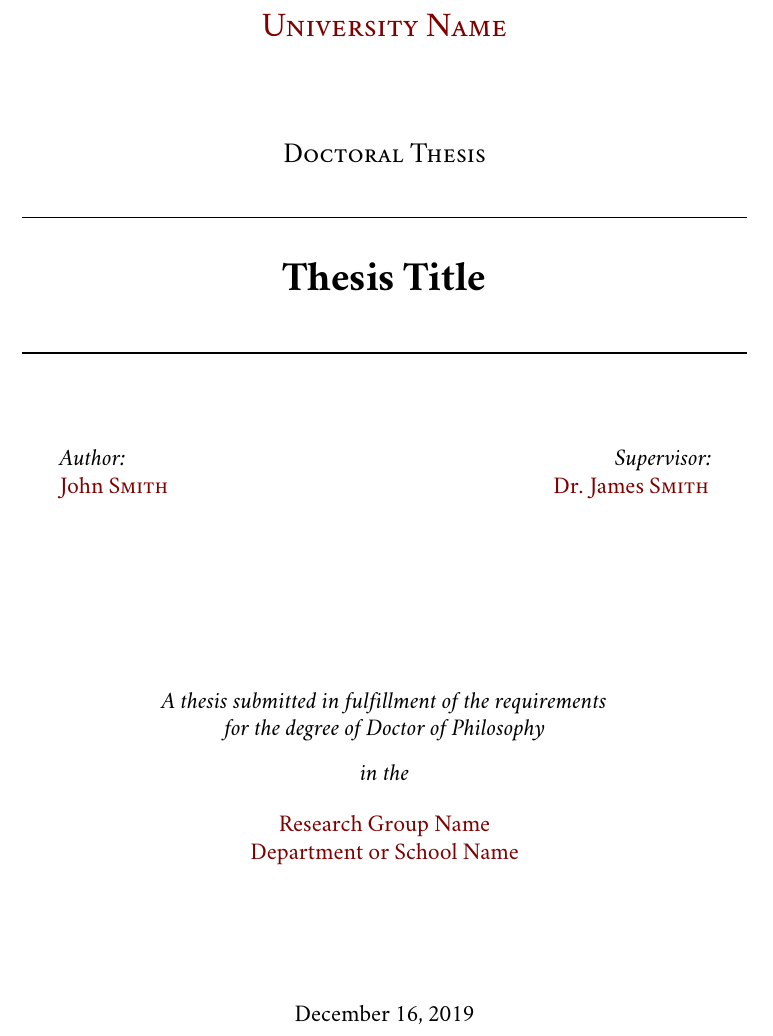
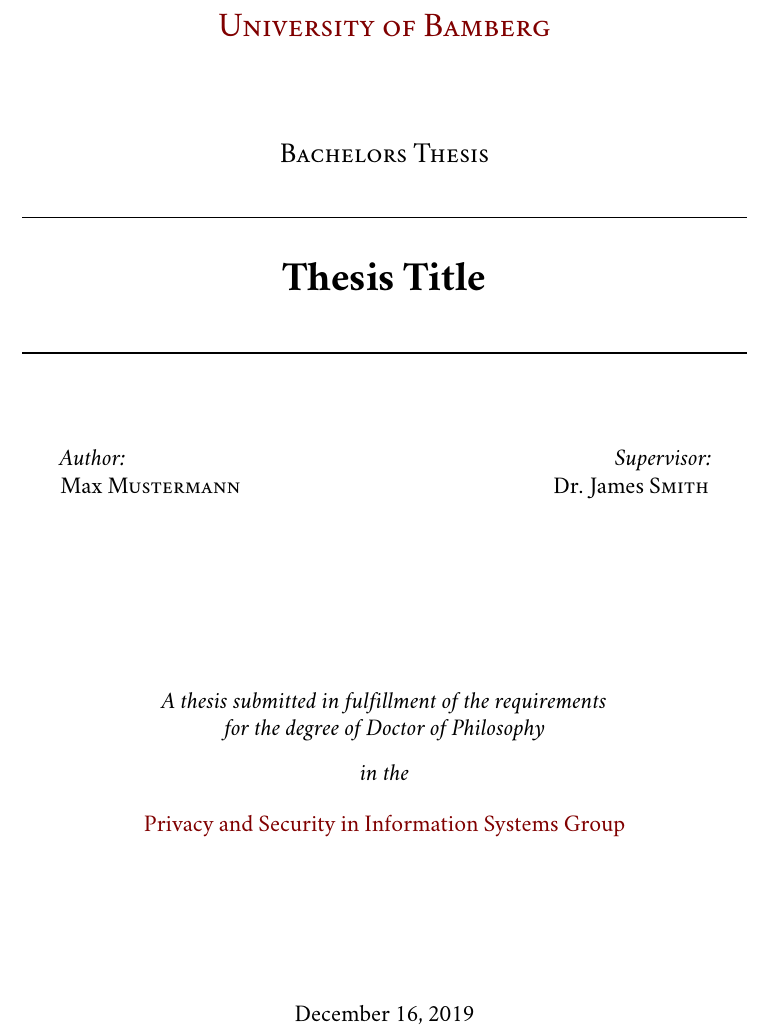
Before and after one commit to UBA-PSI/psi-thesis-guide, a LaTeX thesis (degree-thesis/en/main.tex): part of page 1 of 25, cut at the place of the change. Compiled offline with XeLaTeX.

Commit message:
Filled some variables for the Titlepage

```diff
--- a/degree-thesis/en/main.tex
+++ b/degree-thesis/en/main.tex
@@ -150,20 +150,19 @@
 %----------------------------------------------------------------------------------------
 %	THESIS INFORMATION
 %----------------------------------------------------------------------------------------
-
+\newcommand{\thesistype}{Bachelors} % The type of you thesis (Bachelors, Masters, Doctoral ...)
 \thesistitle{Thesis Title} % Your thesis title, this is used in the title and abstract, print it elsewhere with \ttitle
 \supervisor{Dr. James \textsc{Smith}} % Your supervisor's name, this is used in the title page, print it elsewhere with \supname
-\examiner{} % Your examiner's name, this is not currently used anywhere in the template, print it elsewhere with \examname
 \degree{Doctor of Philosophy} % Your degree name, this is used in the title page and abstract, print it elsewhere with \degreename
-\author{John \textsc{Smith}} % Your name, this is used in the title page and abstract, print it elsewhere with \authorname
+\author{Max \textsc{Mustermann}} % Your name, this is used in the title page and abstract, print it elsewhere with \authorname
 \addresses{} % Your address, this is not currently used anywhere in the template, print it elsewhere with \addressname
 
 \subject{Biological Sciences} % Your subject area, this is not currently used anywhere in the template, print it elsewhere with \subjectname
 \keywords{} % Keywords for your thesis, this is not currently used anywhere in the template, print it elsewhere with \keywordnames
-\university{\href{http://www.university.com}{University Name}} % Your university's name and URL, this is used in the title page and abstract, print it elsewhere with \univname
-\department{\href{http://department.university.com}{Department or School Name}} % Your department's name and URL, this is used in the title page and abstract, print it elsewhere with \deptname
-\group{\href{http://researchgroup.university.com}{Research Group Name}} % Your research group's name and URL, this is used in the title page, print it elsewhere with \groupname
-\faculty{\href{http://faculty.university.com}{Faculty Name}} % Your faculty's name and URL, this is used in the title page and abstract, print it elsewhere with \facname
+\university{\href{https://www.uni-bamberg.de/en/}{University of Bamberg}} % Your university's name and URL, this is used in the title page and abstract, print it elsewhere with \univname
+\department{\href{ }{ }} % Your department's name and URL, this is used in the title page and abstract, print it elsewhere with \deptname
+\group{\href{https://www.uni-bamberg.de/en/psi/}{Privacy and Security in Information Systems Group}} % Your research group's name and URL, this is used in the title page, print it elsewhere with \groupname
+\faculty{\href{https://www.uni-bamberg.de/en/wiai/}{Information Systems and Applied Computer Sciences}} % Your faculty's name and URL, this is used in the title page and abstract, print it elsewhere with \facname
 
 \AtBeginDocument{
 \hypersetup{pdftitle=\ttitle} % Set the PDF's title to your title
@@ -186,7 +185,7 @@
 
 \vspace*{.06\textheight}
 {\scshape\LARGE \univname\par}\vspace{1.5cm} % University name
-\textsc{\Large Doctoral Thesis}\\[0.5cm] % Thesis type
+\textsc{\Large \thesistype~Thesis}\\[0.5cm] % Thesis type
 
 \HRule \\[0.4cm] % Horizontal line
 {\huge \bfseries \ttitle\par}\vspace{0.4cm} % Thesis title
@@ -195,13 +194,13 @@
 \begin{minipage}[t]{0.4\textwidth}
 \begin{flushleft} \large
 \emph{Author:}\\
-\href{http://www.johnsmith.com}{\authorname} % Author name - remove the \href bracket to remove the link
+\authorname
 \end{flushleft}
 \end{minipage}
 \begin{minipage}[t]{0.4\textwidth}
 \begin{flushright} \large
 \emph{Supervisor:} \\
-\href{http://www.jamessmith.com}{\supname} % Supervisor name - remove the \href bracket to remove the link
+\supname
 \end{flushright}
 \end{minipage}\\[3cm]
 
```
